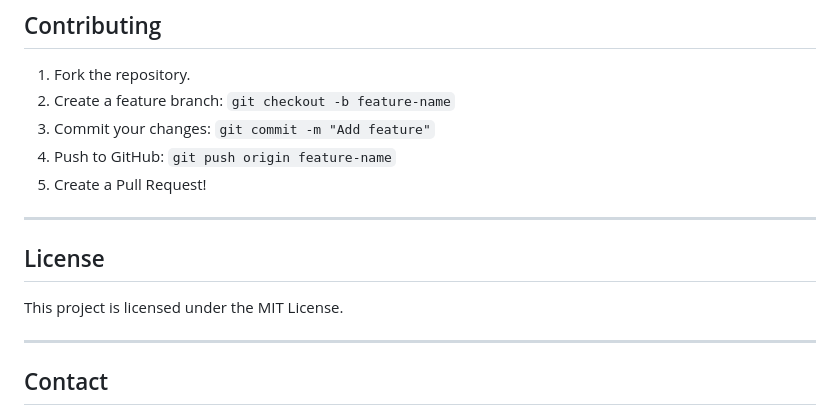
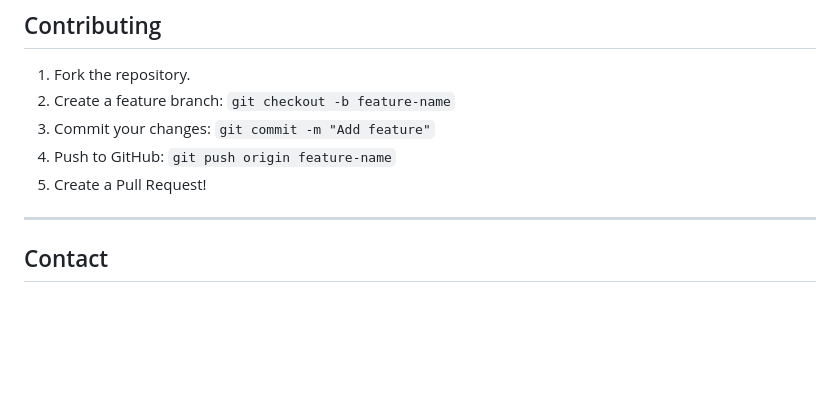
Before and after one commit to Mighty2423/fightback, a Markdown page: README.md, the part around the change. Drawn GitHub-style; blank space fills up the shorter version.

```diff
--- a/README.md
+++ b/README.md
@@ -112,12 +112,6 @@ C:\Users\alton\source\fightback
 3. Commit your changes: `git commit -m "Add feature"`
 4. Push to GitHub: `git push origin feature-name`
 5. Create a Pull Request!
-
----
-
-## License
-This project is licensed under the MIT License.
-
 ---
 
 ## Contact
```
